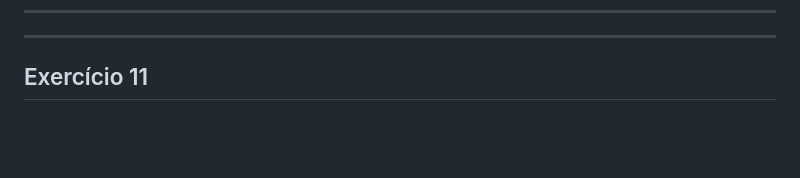
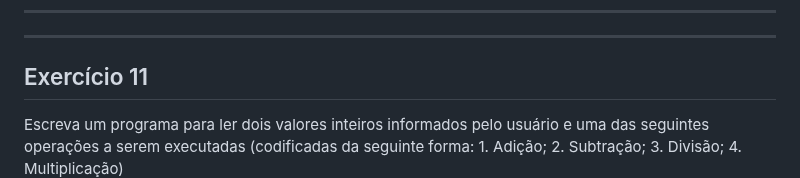
Before and after one commit to Gusales/hora-de-codar2, a Markdown page: README.md, the part around the change. GitHub-like rendering; blank space fills up the shorter version.

Commit message:
Adicionando comando da questão no exercício 11 do Readme

```diff
--- a/README.md
+++ b/README.md
@@ -101,7 +101,7 @@ Tendo como entrada a altura e o sexo (codificando da seguinte dorma: 1: Feminino
 <hr />
 
 ## Exercício 11
-
+Escreva um programa para ler dois valores inteiros informados pelo usuário e uma das seguintes operações a serem executadas (codificadas da seguinte forma: 1. Adição; 2. Subtração; 3. Divisão; 4. Multiplicação)
 <br />
 <a href="./tasks/task11.html">Resolução</a> <br />
 <img src="./.github/ex11.png" alt="Print do exercício concluído" />
```
